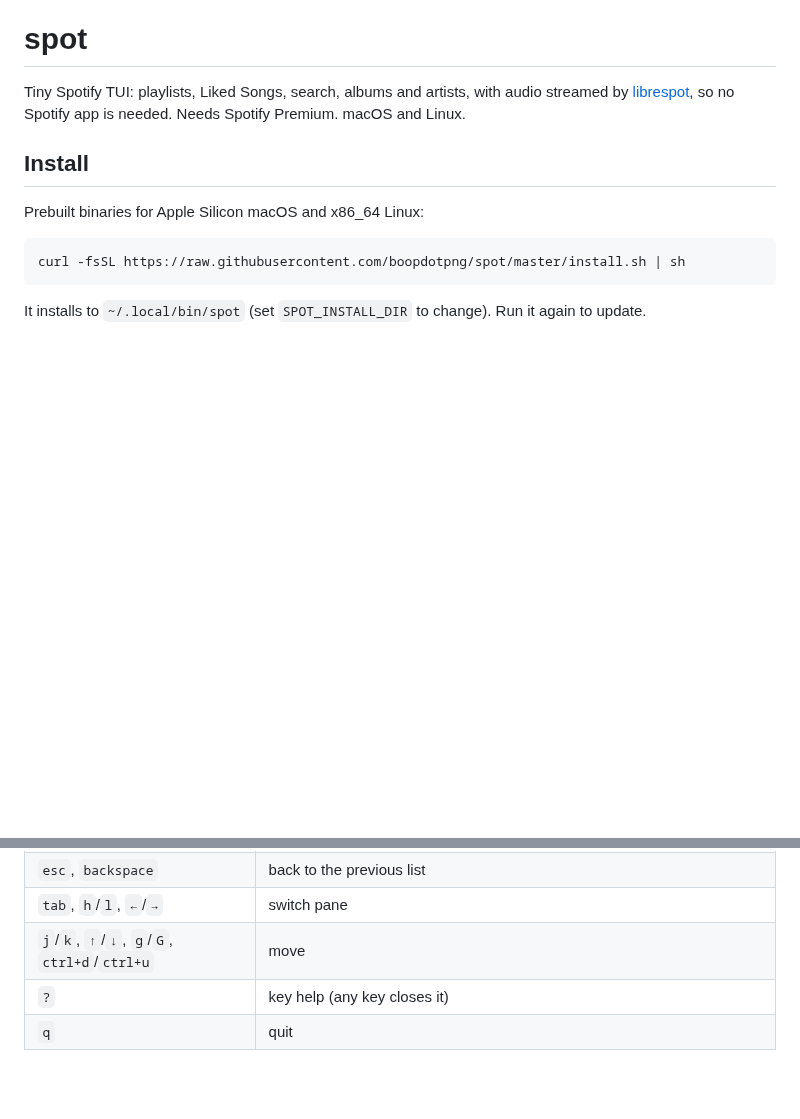
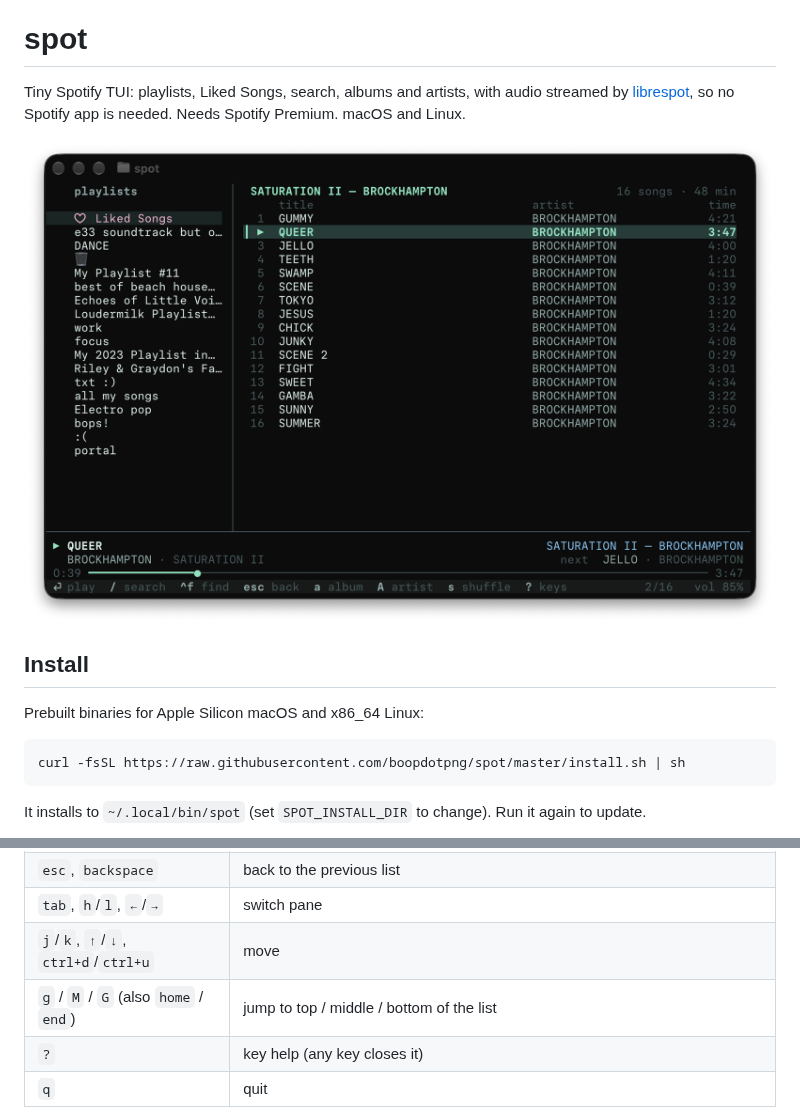
Before and after one commit to boopdotpng/spot, a Markdown page: README.md, 2 parts joined by grey strips. GitHub-like rendering; pictures changed too: assets/screenshot.png (added); blank space fills up the shorter version.

```diff
--- a/README.md
+++ b/README.md
@@ -3,6 +3,8 @@
 Tiny Spotify TUI: playlists, Liked Songs, search, albums and artists, with audio streamed by
 [librespot](https://github.com/librespot-org/librespot), so no Spotify app is needed.
 Needs Spotify Premium. macOS and Linux.
+
+![spot playing an album in Ghostty](assets/screenshot.png)
 
 ## Install
 
@@ -84,7 +86,8 @@ wait in `~/.cache/spot/scrobbles` and go out later.
 | `f` | on an artist's releases: all → albums (incl. EPs) → singles (remembered) |
 | `esc`, `backspace` | back to the previous list |
 | `tab`, `h`/`l`, `←`/`→` | switch pane |
-| `j`/`k`, `↑`/`↓`, `g`/`G`, `ctrl+d`/`ctrl+u` | move |
+| `j`/`k`, `↑`/`↓`, `ctrl+d`/`ctrl+u` | move |
+| `g` / `M` / `G` (also `home` / `end`) | jump to top / middle / bottom of the list |
 | `?` | key help (any key closes it) |
 | `q` | quit |
 
```
Also changed, not shown: other parts of README.md (+1 -1 lines), 3 other files.
